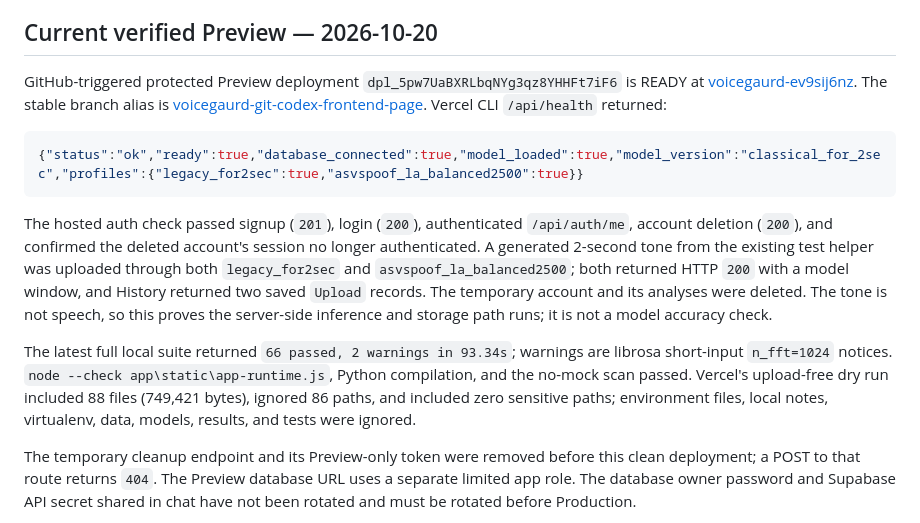
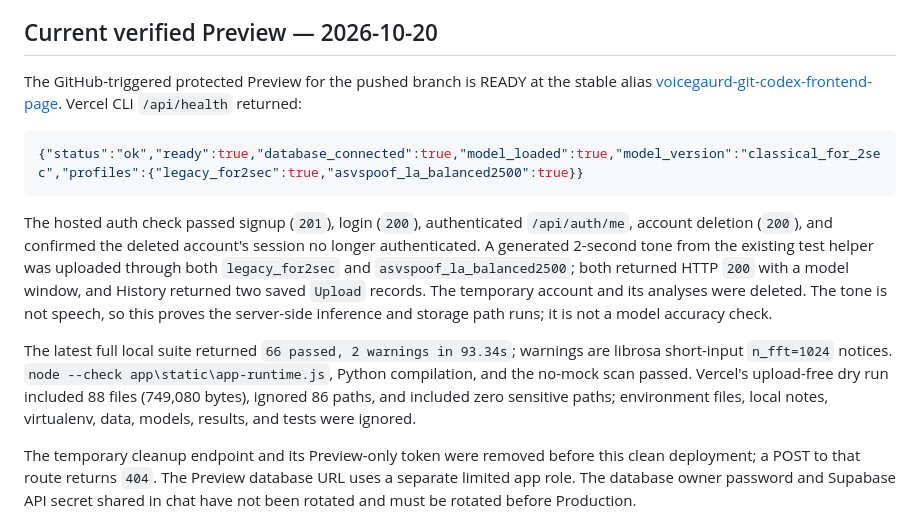
Before and after one commit to UjjwalKumarKannojiya/Synthetic-Voice, a Markdown page: docs/VERCEL_DEPLOY.md, the part around the change. GitHub-like rendering.

````diff
--- a/docs/VERCEL_DEPLOY.md
+++ b/docs/VERCEL_DEPLOY.md
@@ -58,7 +58,7 @@ Additional Preview proof on 2026-10-20: Vercel's request log recorded HTTP 500 f
 
 ## Current verified Preview — 2026-10-20
 
-GitHub-triggered protected Preview deployment `dpl_5pw7UaBXRLbqNYg3qz8YHHFt7iF6` is READY at [voicegaurd-ev9sij6nz](https://voicegaurd-ev9sij6nz-ujjwal21822s-projects.vercel.app). The stable branch alias is [voicegaurd-git-codex-frontend-page](https://voicegaurd-git-codex-frontend-page-63029f-ujjwal21822s-projects.vercel.app). Vercel CLI `/api/health` returned:
+The GitHub-triggered protected Preview for the pushed branch is READY at the stable alias [voicegaurd-git-codex-frontend-page](https://voicegaurd-git-codex-frontend-page-63029f-ujjwal21822s-projects.vercel.app). Vercel CLI `/api/health` returned:
 
 ```json
 {"status":"ok","ready":true,"database_connected":true,"model_loaded":true,"model_version":"classical_for_2sec","profiles":{"legacy_for2sec":true,"asvspoof_la_balanced2500":true}}
@@ -66,7 +66,7 @@ GitHub-triggered protected Preview deployment `dpl_5pw7UaBXRLbqNYg3qz8YHHFt7iF6`
 
 The hosted auth check passed signup (`201`), login (`200`), authenticated `/api/auth/me`, account deletion (`200`), and confirmed the deleted account's session no longer authenticated. A generated 2-second tone from the existing test helper was uploaded through both `legacy_for2sec` and `asvspoof_la_balanced2500`; both returned HTTP `200` with a model window, and History returned two saved `Upload` records. The temporary account and its analyses were deleted. The tone is not speech, so this proves the server-side inference and storage path runs; it is not a model accuracy check.
 
-The latest full local suite returned `66 passed, 2 warnings in 93.34s`; warnings are librosa short-input `n_fft=1024` notices. `node --check app\static\app-runtime.js`, Python compilation, and the no-mock scan passed. Vercel's upload-free dry run included 88 files (749,421 bytes), ignored 86 paths, and included zero sensitive paths; environment files, local notes, virtualenv, data, models, results, and tests were ignored.
+The latest full local suite returned `66 passed, 2 warnings in 93.34s`; warnings are librosa short-input `n_fft=1024` notices. `node --check app\static\app-runtime.js`, Python compilation, and the no-mock scan passed. Vercel's upload-free dry run included 88 files (749,080 bytes), ignored 86 paths, and included zero sensitive paths; environment files, local notes, virtualenv, data, models, results, and tests were ignored.
 
 The temporary cleanup endpoint and its Preview-only token were removed before this clean deployment; a POST to that route returns `404`. The Preview database URL uses a separate limited app role. The database owner password and Supabase API secret shared in chat have not been rotated and must be rotated before Production.
 
````
Also changed, not shown: docs/PROJECT_STATE.md (+3 -3 lines).
